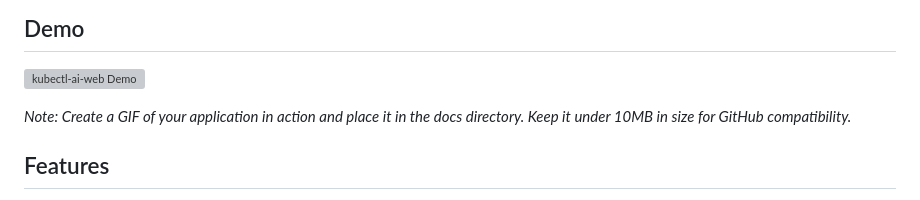
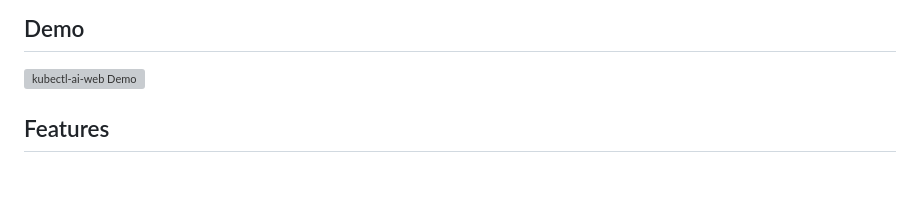
Before and after one commit to devopskroy/kubectl-ai-web, a Markdown page: README.md, the part around the change. GitHub-like rendering; blank space fills up the shorter version; grey boxes are pictures that could not be loaded.

Commit message:
Update README.md
removed note

```diff
--- a/README.md
+++ b/README.md
@@ -6,7 +6,6 @@ A modern web interface for interacting with the kubectl-ai tool, providing a use
 
 ![kubectl-ai-web Demo](docs/demo.gif)
 
-*Note: Create a GIF of your application in action and place it in the docs directory. Keep it under 10MB in size for GitHub compatibility.*
 
 ## Features
 
```
